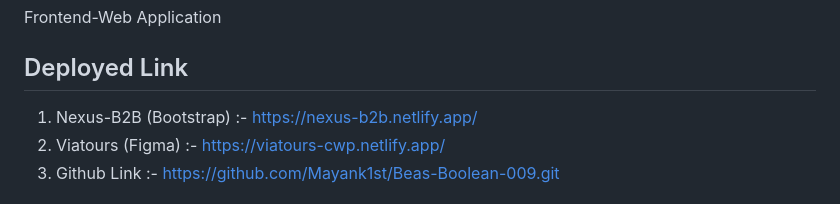
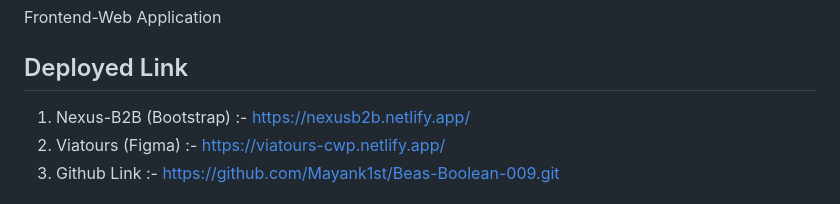
Before and after one commit to Mayank1st/Beas-Boolean-009, a Markdown page: README.md, the part around the change. Drawn GitHub-style.

```diff
--- a/README.md
+++ b/README.md
@@ -14,7 +14,7 @@ Celebrating a $100M Series D Funding Round
 Frontend-Web Application
 
 ## Deployed Link
-1. Nexus-B2B (Bootstrap) :- https://nexus-b2b.netlify.app/
+1. Nexus-B2B (Bootstrap) :- https://nexusb2b.netlify.app/
 2. Viatours (Figma)      :- https://viatours-cwp.netlify.app/
 3. Github Link           :- https://github.com/Mayank1st/Beas-Boolean-009.git
 
```
